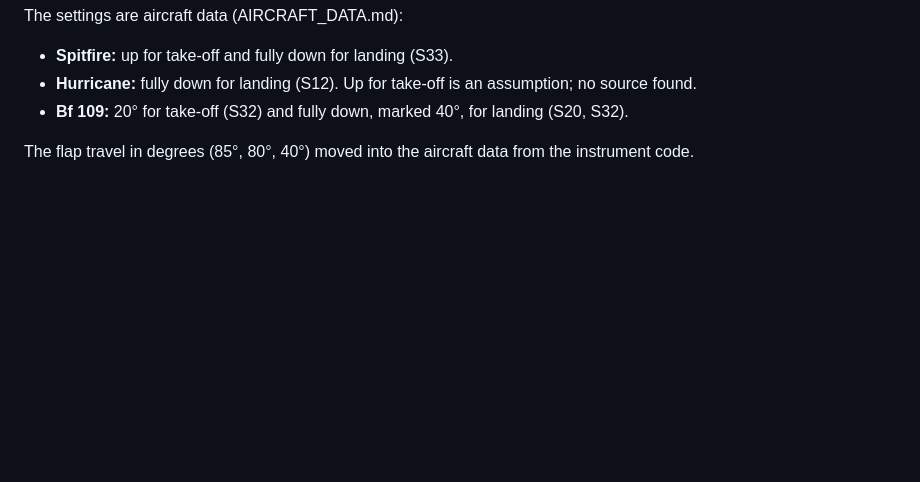
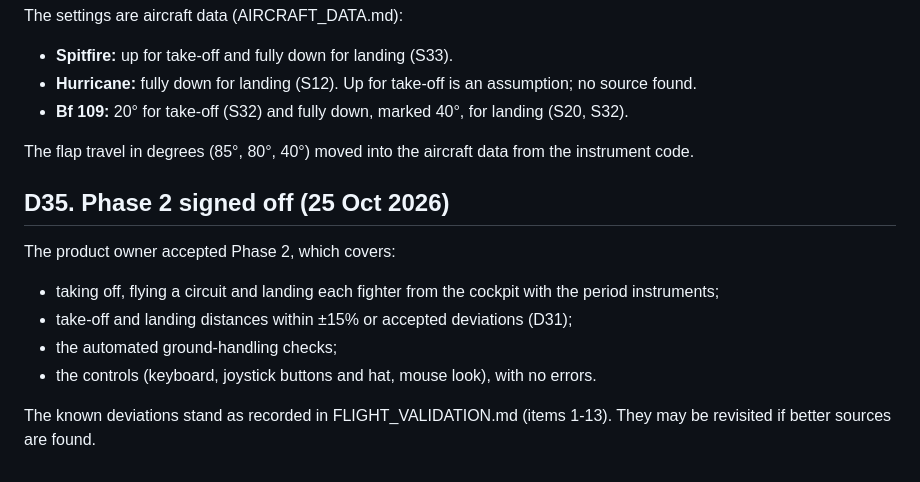
Before and after one commit to mdayv261/WW2-BattleOfBritain, a Markdown page: docs/DECISIONS.md, the part around the change. Drawn GitHub-style; blank space fills up the shorter version.

Commit message:
Record the Phase 2 sign-off (D35)
Co-Authored-By: Claude Opus 5.5 <noreply@anthropic.com>

```diff
--- a/docs/DECISIONS.md
+++ b/docs/DECISIONS.md
@@ -771,3 +771,14 @@ The settings are aircraft data (AIRCRAFT_DATA.md):
 - **Bf 109:** 20° for take-off (S32) and fully down, marked 40°, for landing (S20, S32).
 
 The flap travel in degrees (85°, 80°, 40°) moved into the aircraft data from the instrument code.
+
+## D35. Phase 2 signed off (25 Oct 2026)
+
+The product owner accepted Phase 2, which covers:
+- taking off, flying a circuit and landing each fighter from the cockpit with the period instruments;
+- take-off and landing distances within ±15% or accepted deviations (D31);
+- the automated ground-handling checks;
+- the controls (keyboard, joystick buttons and hat, mouse look), with no errors.
+
+The known deviations stand as recorded in FLIGHT_VALIDATION.md (items 1-13). They may be revisited if better sources
+are found.
```
Also changed, not shown: docs/PROGRESS.md (+4 -6 lines).
